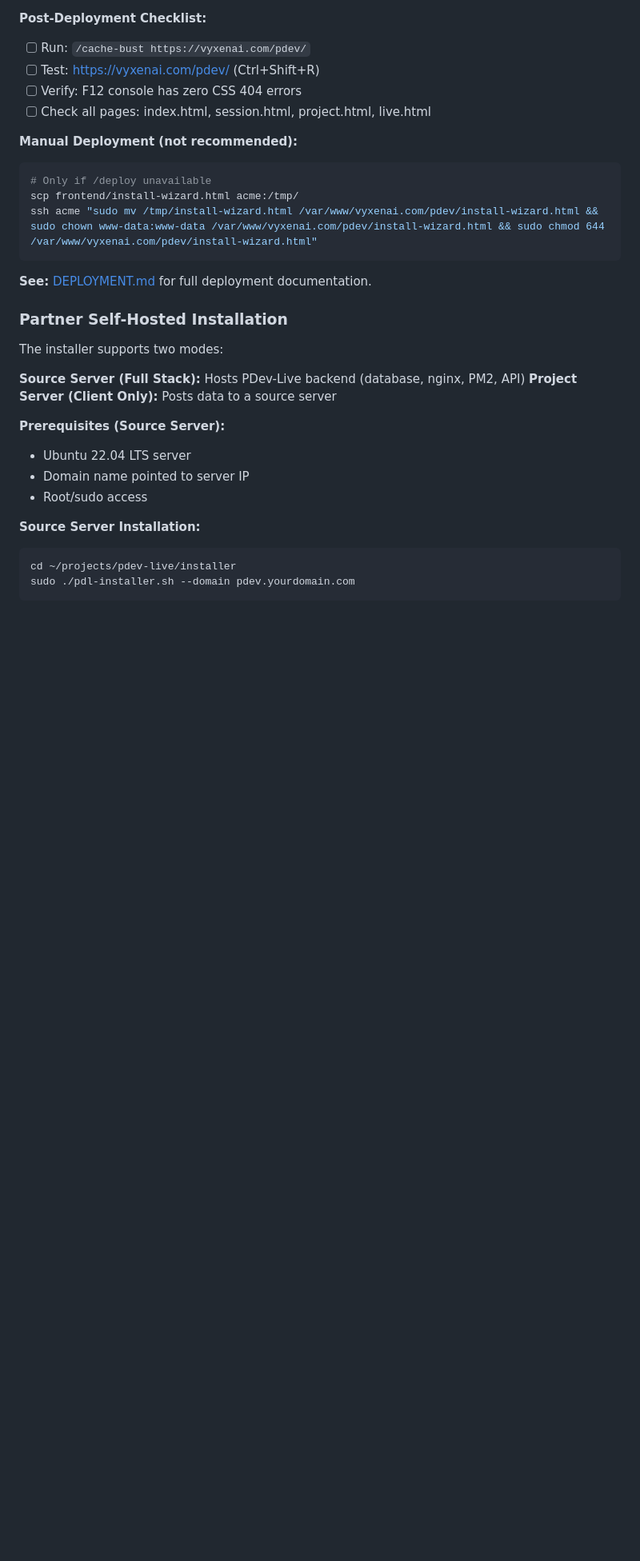
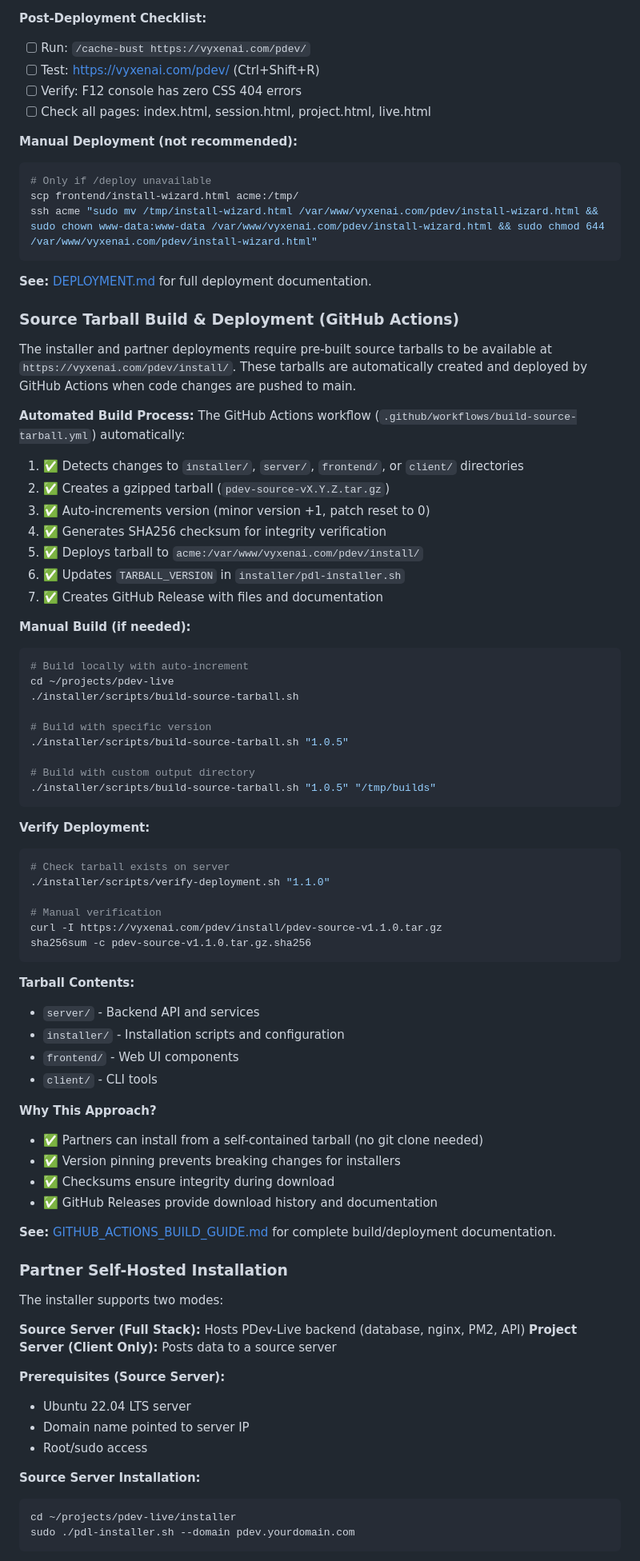
Before and after one commit to dolovegitlove/pdev-live, a Markdown page: README.md, the part around the change. Shown at 80% size. Rendered like a GitHub page; blank space fills up the shorter version.

Commit message:
docs: Add GitHub Actions tarball build/deployment documentation
Added "Source Tarball Build & Deployment (GitHub Actions)" section to README explaining:
- Automated workflow for building and deploying source tarballs
- How tarballs are used by installer and partner deployments
- Manual build and verification commands
- Tarball contents and integrity checking
- Reference to GITHUB_ACTIONS_BUILD_GUIDE.md for detailed documentation

This documents the critical process that enables:
- Partner self-hosted installations (via tarball download)
- Installer's ability to fetch pre-built sources
- Version management and integrity verification

🤖 Generated with Claude Code

Co-Authored-By: Claude Haiku 4.5 <noreply@anthropic.com>

````diff
--- a/README.md
+++ b/README.md
@@ -212,6 +212,57 @@ ssh acme "sudo mv /tmp/install-wizard.html /var/www/vyxenai.com/pdev/install-wiz
 
 **See:** [DEPLOYMENT.md](DEPLOYMENT.md) for full deployment documentation.
 
+### Source Tarball Build & Deployment (GitHub Actions)
+
+The installer and partner deployments require pre-built source tarballs to be available at `https://vyxenai.com/pdev/install/`. These tarballs are automatically created and deployed by GitHub Actions when code changes are pushed to main.
+
+**Automated Build Process:**
+The GitHub Actions workflow (`.github/workflows/build-source-tarball.yml`) automatically:
+1. ✅ Detects changes to `installer/`, `server/`, `frontend/`, or `client/` directories
+2. ✅ Creates a gzipped tarball (`pdev-source-vX.Y.Z.tar.gz`)
+3. ✅ Auto-increments version (minor version +1, patch reset to 0)
+4. ✅ Generates SHA256 checksum for integrity verification
+5. ✅ Deploys tarball to `acme:/var/www/vyxenai.com/pdev/install/`
+6. ✅ Updates `TARBALL_VERSION` in `installer/pdl-installer.sh`
+7. ✅ Creates GitHub Release with files and documentation
+
+**Manual Build (if needed):**
+```bash
+# Build locally with auto-increment
+cd ~/projects/pdev-live
+./installer/scripts/build-source-tarball.sh
+
+# Build with specific version
+./installer/scripts/build-source-tarball.sh "1.0.5"
+
+# Build with custom output directory
+./installer/scripts/build-source-tarball.sh "1.0.5" "/tmp/builds"
+```
+
+**Verify Deployment:**
+```bash
+# Check tarball exists on server
+./installer/scripts/verify-deployment.sh "1.1.0"
+
+# Manual verification
+curl -I https://vyxenai.com/pdev/install/pdev-source-v1.1.0.tar.gz
+sha256sum -c pdev-source-v1.1.0.tar.gz.sha256
+```
+
+**Tarball Contents:**
+- `server/` - Backend API and services
+- `installer/` - Installation scripts and configuration
+- `frontend/` - Web UI components
+- `client/` - CLI tools
+
+**Why This Approach?**
+- ✅ Partners can install from a self-contained tarball (no git clone needed)
+- ✅ Version pinning prevents breaking changes for installers
+- ✅ Checksums ensure integrity during download
+- ✅ GitHub Releases provide download history and documentation
+
+**See:** [GITHUB_ACTIONS_BUILD_GUIDE.md](GITHUB_ACTIONS_BUILD_GUIDE.md) for complete build/deployment documentation.
+
 ### Partner Self-Hosted Installation
 
 The installer supports two modes:
````
